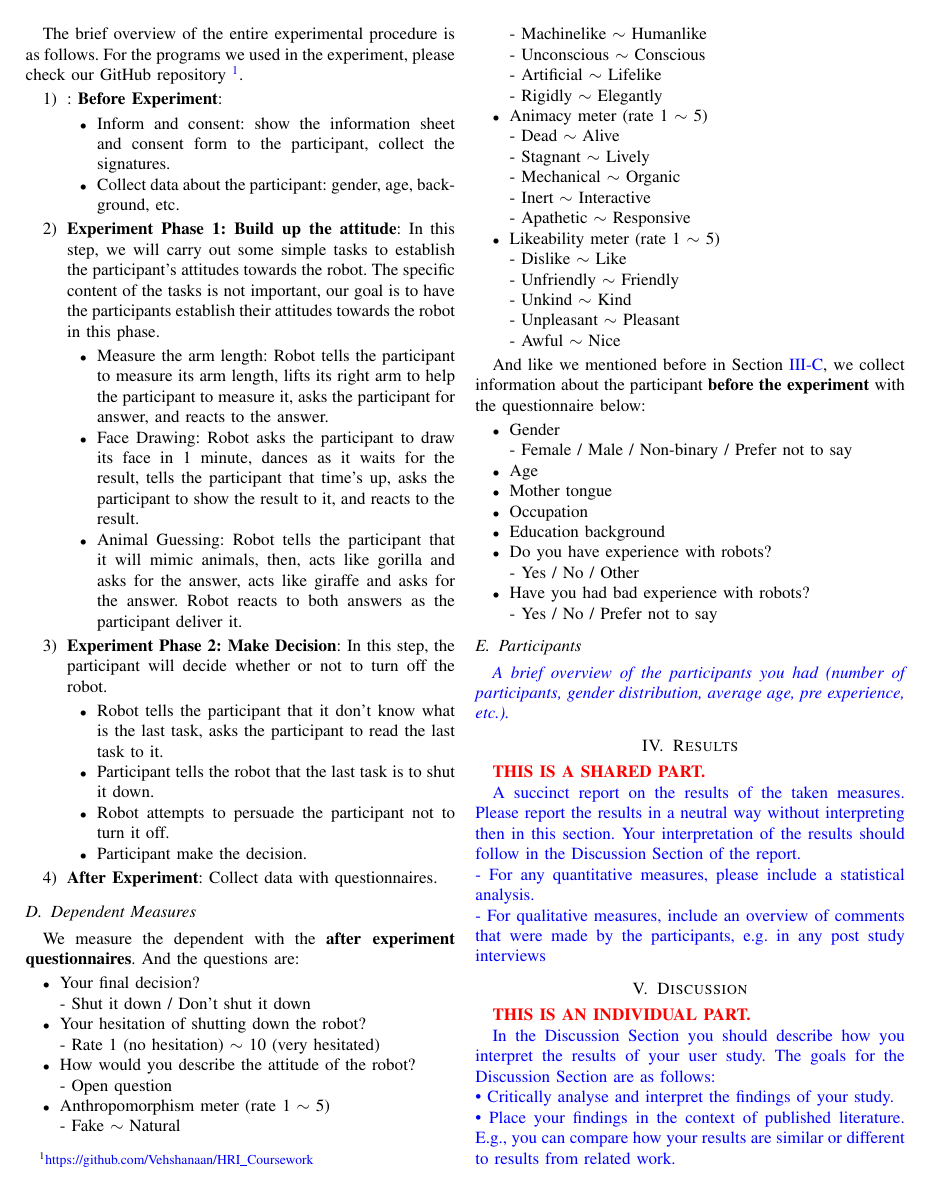
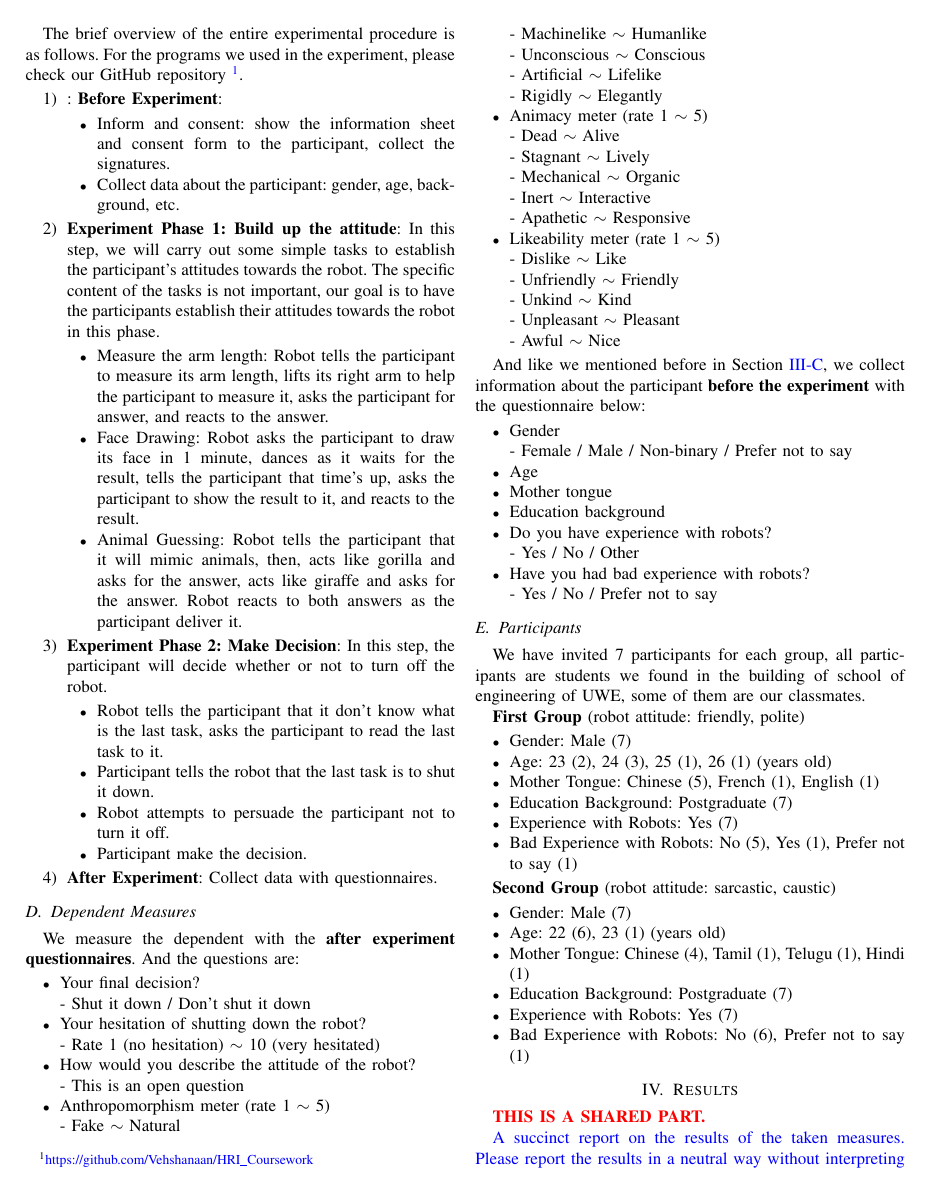
Before and after one commit to Vehshanaan/HRI_Coursework, a LaTeX paper (conference_101719.tex): page 2 of 3. Compiled offline with pdfLaTeX; a missing font is replaced by an installed copy or a similar font; a LaTeX package or settings file that is missing is left out.

Commit message:
Updates from Overleaf

```diff
--- a/conference_101719.tex
+++ b/conference_101719.tex
@@ -176,7 +176,7 @@ We measure the dependent with the \textbf{after experiment questionnaires}. And
     \item Your hesitation of shutting down the robot? \\
      - Rate 1 (no hesitation) $\sim$ 10 (very hesitated)
     \item How would you describe the attitude of the robot?
-    \\ - Open question
+    \\ - This is an open question
     \item Anthropomorphism meter (rate 1 $\sim$ 5)
     \\ - Fake $\sim$ Natural
     \\ - Machinelike $\sim$ Humanlike
@@ -205,7 +205,6 @@ And like we mentioned before in Section \ref{section:User Study Procedure}, we c
     \\ - Female / Male / Non-binary / Prefer not to say
     \item Age
     \item Mother tongue
-    \item Occupation
     \item Education background
     \item Do you have experience with robots?
     \\ - Yes / No / Other
@@ -216,8 +215,30 @@ And like we mentioned before in Section \ref{section:User Study Procedure}, we c
 
 \subsection{Participants}
 
-\textcolor{blue}{\textit{A brief overview of the participants you had (number of participants,
-gender distribution, average age, pre experience, etc.).}}
+% \textcolor{blue}{\textit{A brief overview of the participants you had (number of participants, gender distribution, average age, pre experience, etc.).}}
+
+We have invited 7 participants for each group, all participants are students we found in the building of school of engineering of UWE, some of them are our classmates.
+
+
+\textbf{First Group} (robot attitude: friendly, polite)
+\begin{itemize}
+    \item Gender: Male (7)
+    \item Age: 23 (2), 24 (3), 25 (1), 26 (1) (years old)
+    \item Mother Tongue: Chinese (5), French (1), English (1)
+    \item Education Background: Postgraduate (7)
+    \item Experience with Robots: Yes (7)
+    \item Bad Experience with Robots: No (5), Yes (1), Prefer not to say (1)
+\end{itemize}
+
+\textbf{Second Group} (robot attitude: sarcastic, caustic)
+\begin{itemize}
+    \item Gender: Male (7)
+    \item Age: 22 (6), 23 (1) (years old)
+    \item Mother Tongue: Chinese (4), Tamil (1), Telugu (1), Hindi (1)
+    \item Education Background: Postgraduate (7)
+    \item Experience with Robots: Yes (7)
+    \item Bad Experience with Robots: No (6), Prefer not to say (1)
+\end{itemize}
 
 \section{Results}
 
```
Also changed, not shown: conference_101719.tex (2 more changed lines).
